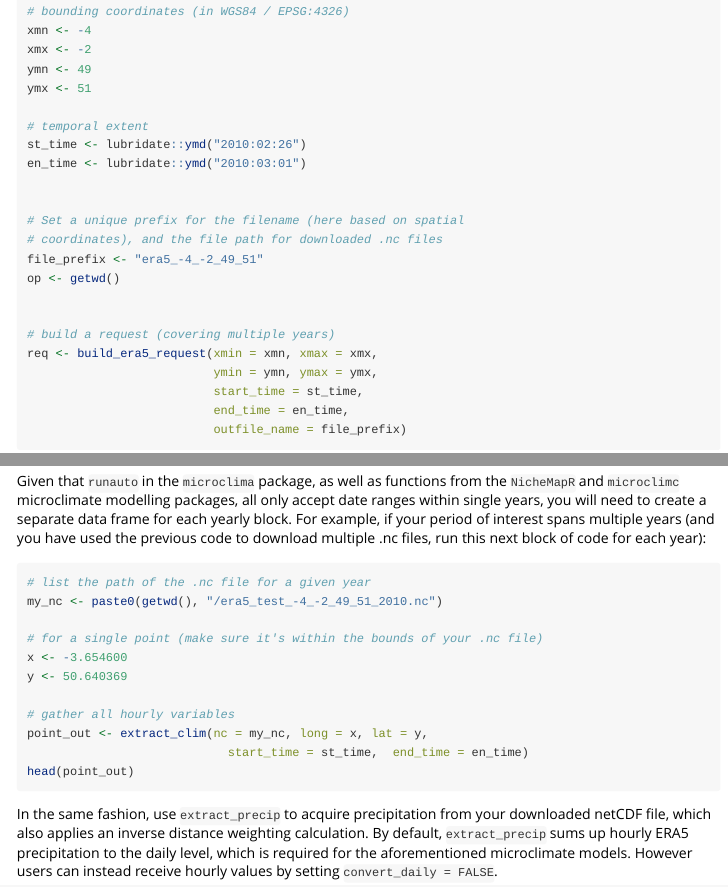
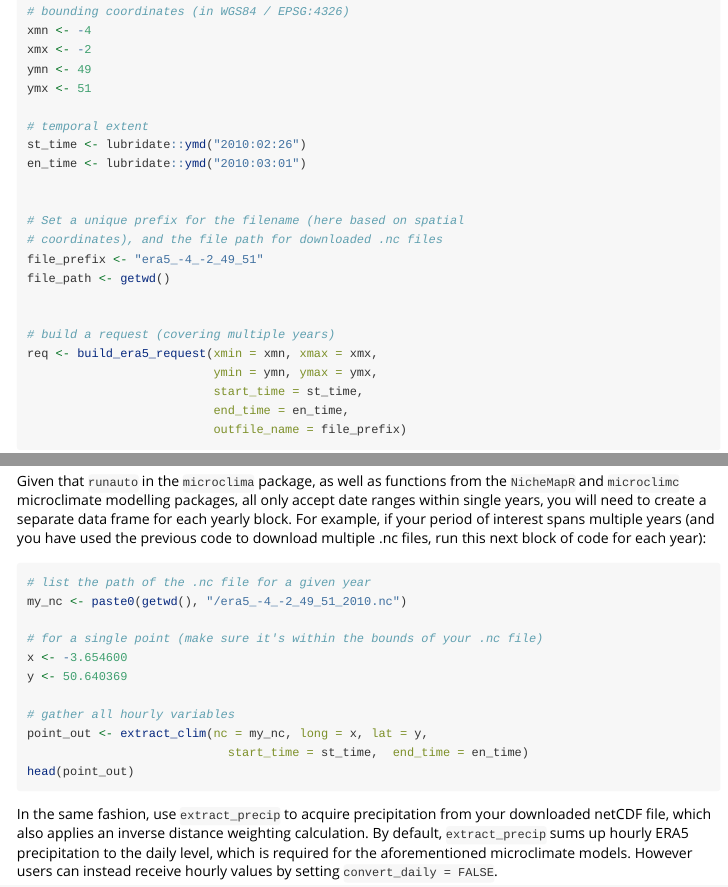
Before and after one commit to dklinges9/mcera5, an R Markdown document (vignettes/mcera5_vignette.Rmd): the page in a window 1100 px wide, from 1350 px down, and a second part further down, joined at a grey line. Rendered offline with R 4.5, knitr and Pandoc, with nearby package versions; long lines of code are wrapped.

Commit message:
some typo fixes in vignette

````diff
--- a/vignettes/mcera5_vignette.Rmd
+++ b/vignettes/mcera5_vignette.Rmd
@@ -90,7 +90,7 @@ en_time <- lubridate::ymd("2010:03:01")
 # Set a unique prefix for the filename (here based on spatial
 # coordinates), and the file path for downloaded .nc files
 file_prefix <- "era5_-4_-2_49_51"
-op <- getwd()
+file_path <- getwd()
 
 
 # build a request (covering multiple years)
@@ -129,7 +129,7 @@ Given that `runauto` in the `microclima` package, as well as functions from the
 
 ```{r process_clim, eval = FALSE}
 # list the path of the .nc file for a given year
-my_nc <- paste0(getwd(), "/era5_test_-4_-2_49_51_2010.nc")
+my_nc <- paste0(getwd(), "/era5_-4_-2_49_51_2010.nc")
 
 # for a single point (make sure it's within the bounds of your .nc file)
 x <- -3.654600
````
